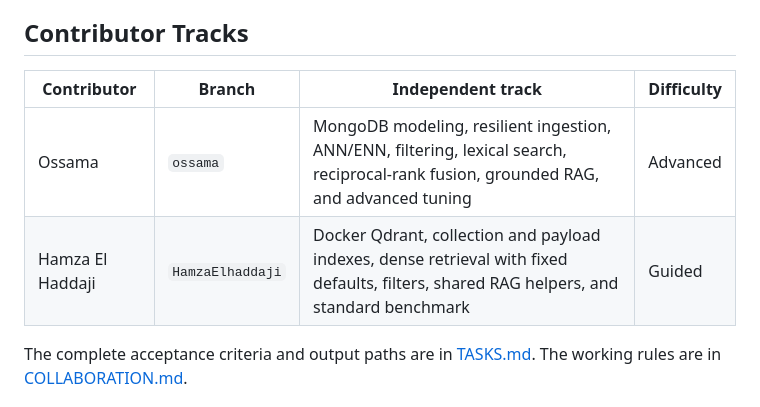
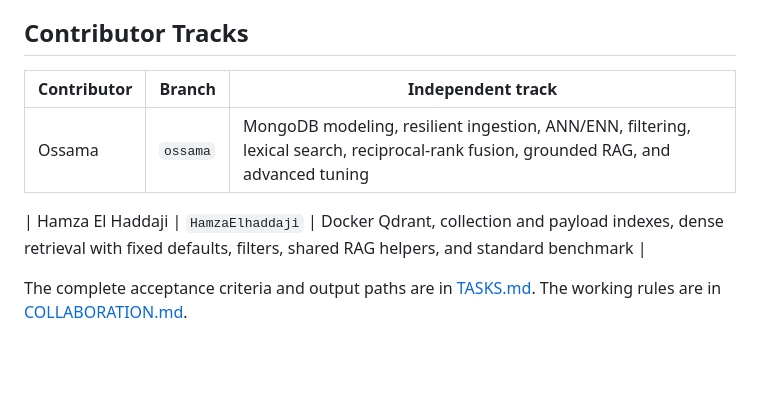
Before and after one commit to Maaskk/mongodb-qdrant-vector-search-rag, a Markdown page: README.md, the part around the change. Drawn GitHub-style; blank space fills up the shorter version.

```diff
--- a/README.md
+++ b/README.md
@@ -31,10 +31,11 @@ Each track is standalone. Both contributors can ingest, retrieve, run RAG, test,
 
 ## Contributor Tracks
 
-| Contributor | Branch | Independent track | Difficulty |
-| --- | --- | --- | --- |
-| Ossama | `ossama` | MongoDB modeling, resilient ingestion, ANN/ENN, filtering, lexical search, reciprocal-rank fusion, grounded RAG, and advanced tuning | Advanced |
-| Hamza El Haddaji | `HamzaElhaddaji` | Docker Qdrant, collection and payload indexes, dense retrieval with fixed defaults, filters, shared RAG helpers, and standard benchmark | Guided |
+| Contributor | Branch | Independent track |
+| --- | --- | --- |
+| Ossama | `ossama` | MongoDB modeling, resilient ingestion, ANN/ENN, filtering, lexical search, reciprocal-rank fusion, grounded RAG, and advanced tuning |
+
+| Hamza El Haddaji | `HamzaElhaddaji` | Docker Qdrant, collection and payload indexes, dense retrieval with fixed defaults, filters, shared RAG helpers, and standard benchmark |
 
 The complete acceptance criteria and output paths are in [TASKS.md](TASKS.md). The working rules are in [COLLABORATION.md](COLLABORATION.md).
 
```
